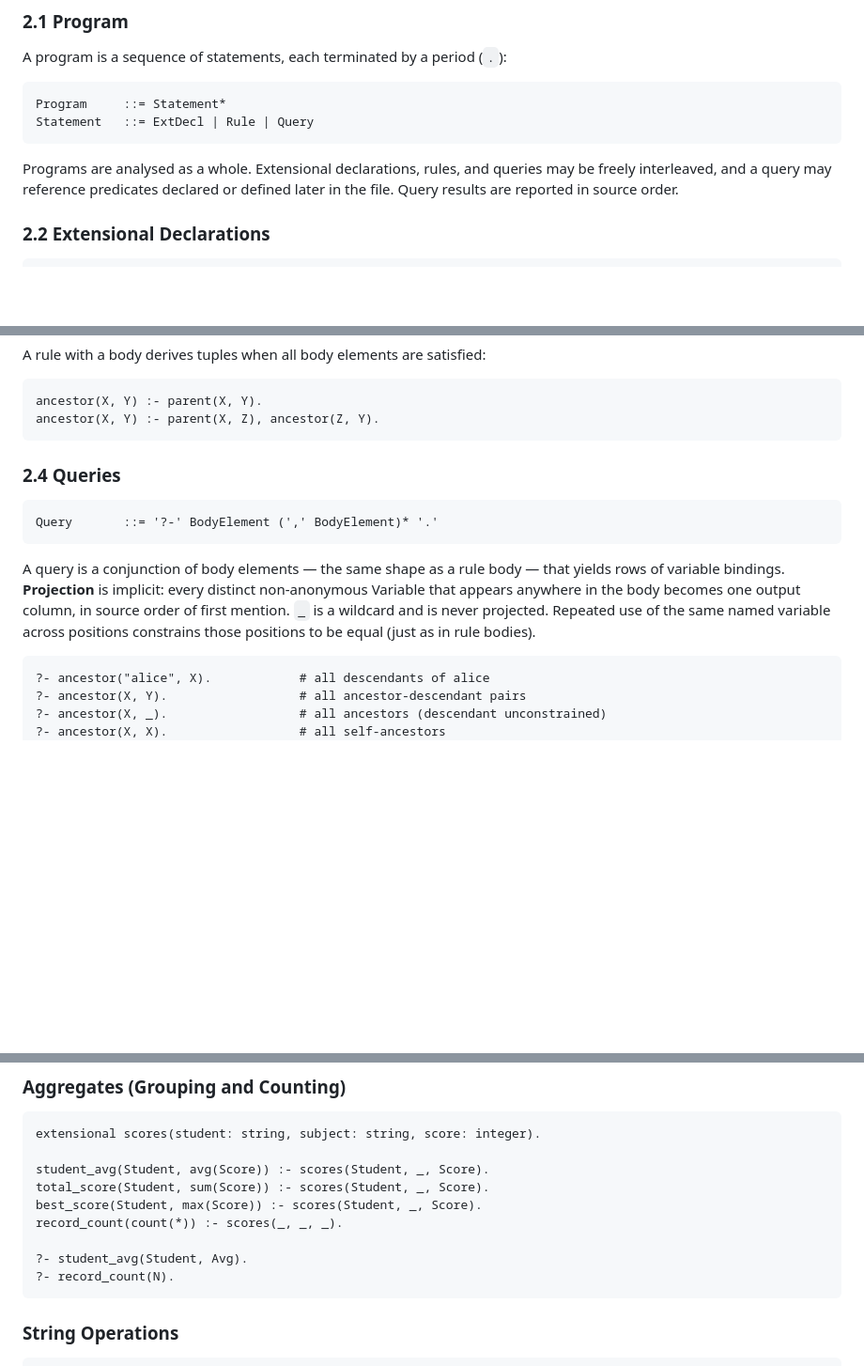
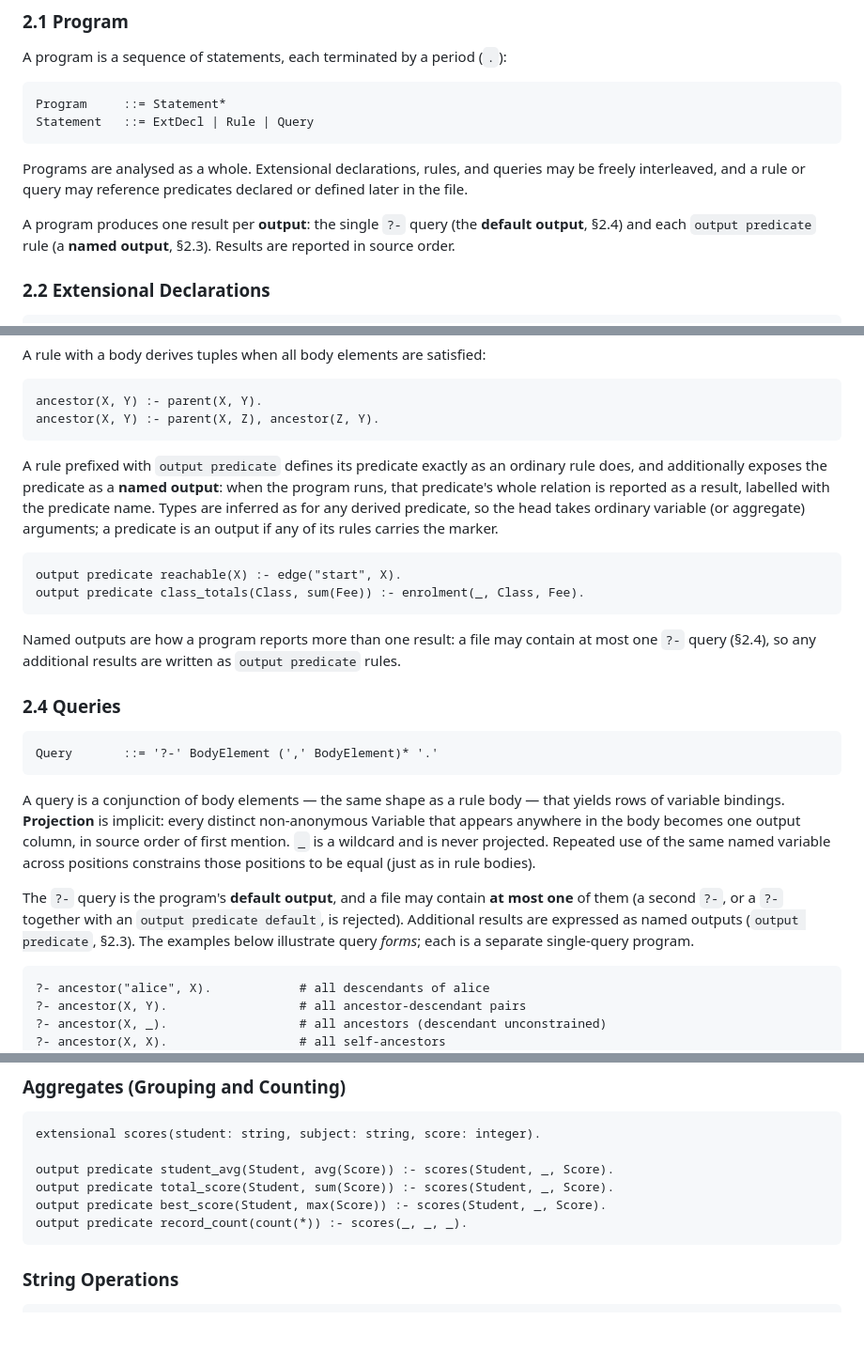
Before and after one commit to max-schaefer/datamog, a Markdown page: doc/spec.md, 3 parts joined by grey strips. Shown at 94% size. Rendered like a GitHub page; blank space fills up the shorter version.

Commit message:
Document output predicate and the single-default rule in the spec
Add `output predicate` to the rule grammar and prose, state that `?-` is the
default output and a file has at most one, list `output` and `predicate` among
the keywords, and update the aggregates and Shannon-entropy example programs to
the new form.

Co-Authored-By: Claude Opus 4.8 (1M context) <noreply@anthropic.com>

````diff
--- a/doc/spec.md
+++ b/doc/spec.md
@@ -271,9 +271,12 @@ Statement   ::= ExtDecl | Rule | Query
 ```
 
 Programs are analysed as a whole. Extensional declarations, rules, and
-queries may be freely interleaved, and a query may reference predicates
-declared or defined later in the file. Query results are reported in source
-order.
+queries may be freely interleaved, and a rule or query may reference
+predicates declared or defined later in the file.
+
+A program produces one result per **output**: the single `?-` query (the
+**default output**, §2.4) and each `output predicate` rule (a **named
+output**, §2.3). Results are reported in source order.
 
 ### 2.2 Extensional Declarations
 
@@ -324,6 +327,22 @@ A rule with a body derives tuples when all body elements are satisfied:
 ancestor(X, Y) :- parent(X, Y).
 ancestor(X, Y) :- parent(X, Z), ancestor(Z, Y).
 ```
+
+A rule prefixed with `output predicate` defines its predicate exactly as an
+ordinary rule does, and additionally exposes the predicate as a **named
+output**: when the program runs, that predicate's whole relation is reported
+as a result, labelled with the predicate name. Types are inferred as for any
+derived predicate, so the head takes ordinary variable (or aggregate)
+arguments; a predicate is an output if any of its rules carries the marker.
+
+```
+output predicate reachable(X) :- edge("start", X).
+output predicate class_totals(Class, sum(Fee)) :- enrolment(_, Class, Fee).
+```
+
+Named outputs are how a program reports more than one result: a file may
+contain at most one `?-` query (§2.4), so any additional results are written
+as `output predicate` rules.
 
 ### 2.4 Queries
 
@@ -338,6 +357,12 @@ in the body becomes one output column, in source order of first
 mention. `_` is a wildcard and is never projected. Repeated use of
 the same named variable across positions constrains those positions
 to be equal (just as in rule bodies).
+
+The `?-` query is the program's **default output**, and a file may contain
+**at most one** of them (a second `?-`, or a `?-` together with an
+`output predicate default`, is rejected). Additional results are expressed as
+named outputs (`output predicate`, §2.3). The examples below illustrate query
+*forms*; each is a separate single-query program.
 
 ```
 ?- ancestor("alice", X).            # all descendants of alice
@@ -2101,13 +2126,10 @@ prime(X) :- num(X), not composite(X).
 ```
 extensional scores(student: string, subject: string, score: integer).
 
-student_avg(Student, avg(Score)) :- scores(Student, _, Score).
-total_score(Student, sum(Score)) :- scores(Student, _, Score).
-best_score(Student, max(Score)) :- scores(Student, _, Score).
-record_count(count(*)) :- scores(_, _, _).
-
-?- student_avg(Student, Avg).
-?- record_count(N).
+output predicate student_avg(Student, avg(Score)) :- scores(Student, _, Score).
+output predicate total_score(Student, sum(Score)) :- scores(Student, _, Score).
+output predicate best_score(Student, max(Score)) :- scores(Student, _, Score).
+output predicate record_count(count(*)) :- scores(_, _, _).
 ```
 
 ### String Operations
````
Also changed, not shown: other parts of doc/spec.md (+4 -6 lines).
